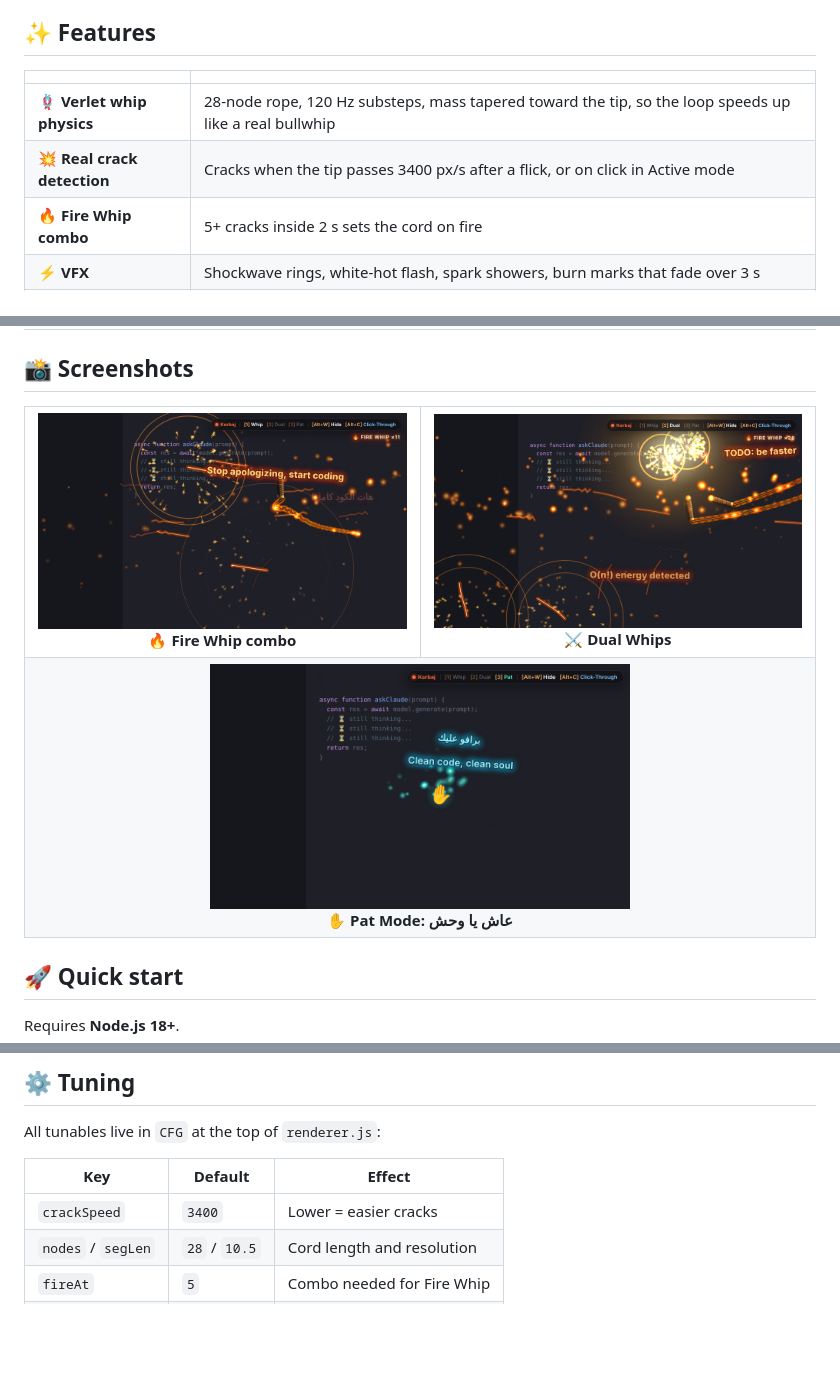
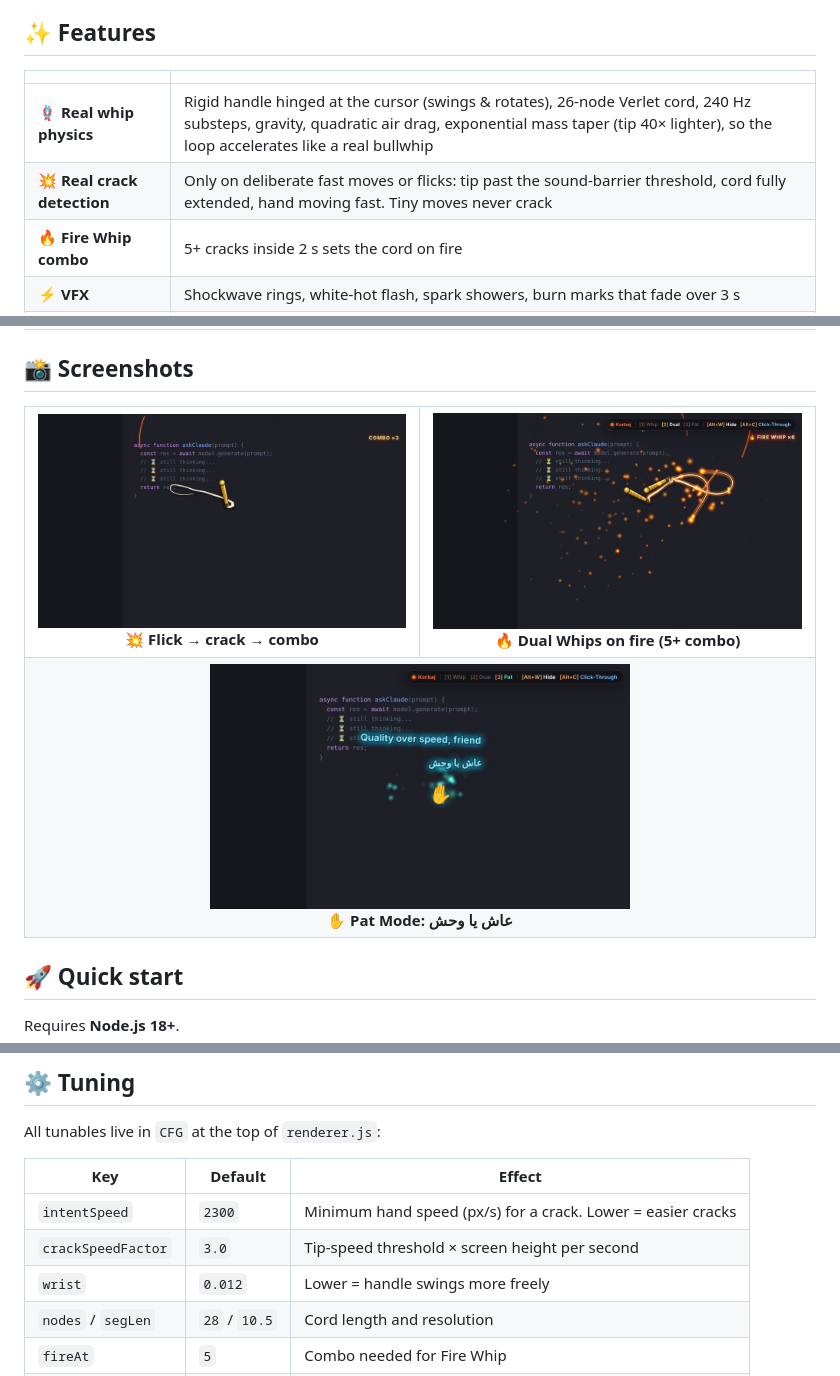
Before and after one commit to fernata-dev/Korbaj, a Markdown page: README.md, 3 parts joined by grey strips. Drawn GitHub-style; pictures changed too: docs/dual.png, docs/fire.png, docs/pat.png; blank space fills up the shorter version.

```diff
--- a/README.md
+++ b/README.md
@@ -24,8 +24,8 @@ Or pat it gently when it ships clean code. ✋
 
 | | |
 |---|---|
-| 🪢 **Verlet whip physics** | 28-node rope, 120 Hz substeps, mass tapered toward the tip, so the loop speeds up like a real bullwhip |
-| 💥 **Real crack detection** | Cracks when the tip passes 3400 px/s after a flick, or on click in Active mode |
+| 🪢 **Real whip physics** | Rigid handle hinged at the cursor (swings & rotates), 26-node Verlet cord, 240 Hz substeps, gravity, quadratic air drag, exponential mass taper (tip 40× lighter), so the loop accelerates like a real bullwhip |
+| 💥 **Real crack detection** | Only on deliberate fast moves or flicks: tip past the sound-barrier threshold, cord fully extended, hand moving fast. Tiny moves never crack |
 | 🔥 **Fire Whip combo** | 5+ cracks inside 2 s sets the cord on fire |
 | ⚡ **VFX** | Shockwave rings, white-hot flash, spark showers, burn marks that fade over 3 s |
 | 🔊 **Procedural sound** | Whoosh that follows speed, a 5-layer crack (snap, hiss, resonant sweep, sub thump, room echo), soft chimes. No audio files needed |
@@ -37,8 +37,8 @@ Or pat it gently when it ships clean code. ✋
 
 <table>
 <tr>
-<td align="center"><img src="docs/fire.png" width="420"/><br/><b>🔥 Fire Whip combo</b></td>
-<td align="center"><img src="docs/dual.png" width="420"/><br/><b>⚔️ Dual Whips</b></td>
+<td align="center"><img src="docs/fire.png" width="420"/><br/><b>💥 Flick → crack → combo</b></td>
+<td align="center"><img src="docs/dual.png" width="420"/><br/><b>🔥 Dual Whips on fire (5+ combo)</b></td>
 </tr>
 <tr>
 <td align="center" colspan="2"><img src="docs/pat.png" width="420"/><br/><b>✋ Pat Mode: عاش يا وحش</b></td>
@@ -120,7 +120,9 @@ All tunables live in `CFG` at the top of `renderer.js`:
 
 | Key | Default | Effect |
 |---|---|---|
-| `crackSpeed` | `3400` | Lower = easier cracks |
+| `intentSpeed` | `2300` | Minimum hand speed (px/s) for a crack. Lower = easier cracks |
+| `crackSpeedFactor` | `3.0` | Tip-speed threshold × screen height per second |
+| `wrist` | `0.012` | Lower = handle swings more freely |
 | `nodes` / `segLen` | `28` / `10.5` | Cord length and resolution |
 | `fireAt` | `5` | Combo needed for Fire Whip |
 | `tauntChance` | `0.4` | How often taunts pop up |
```
Also changed, not shown: 2 other files.
